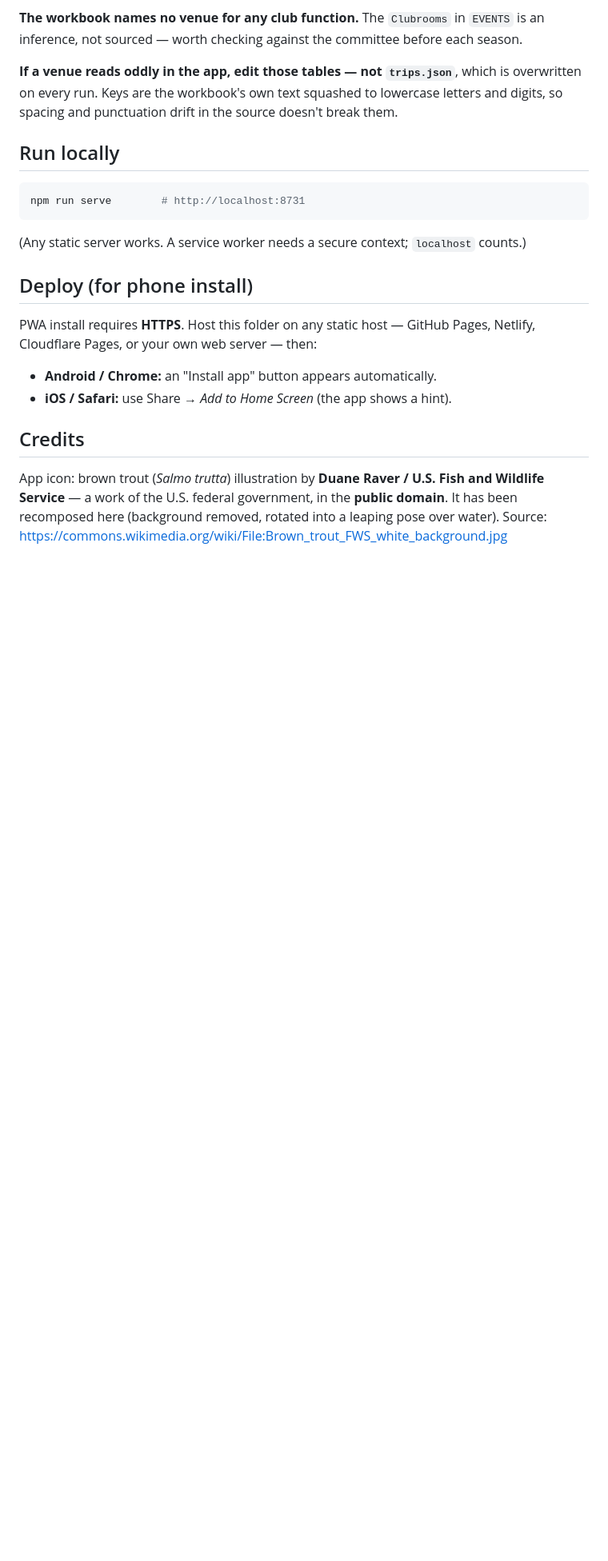
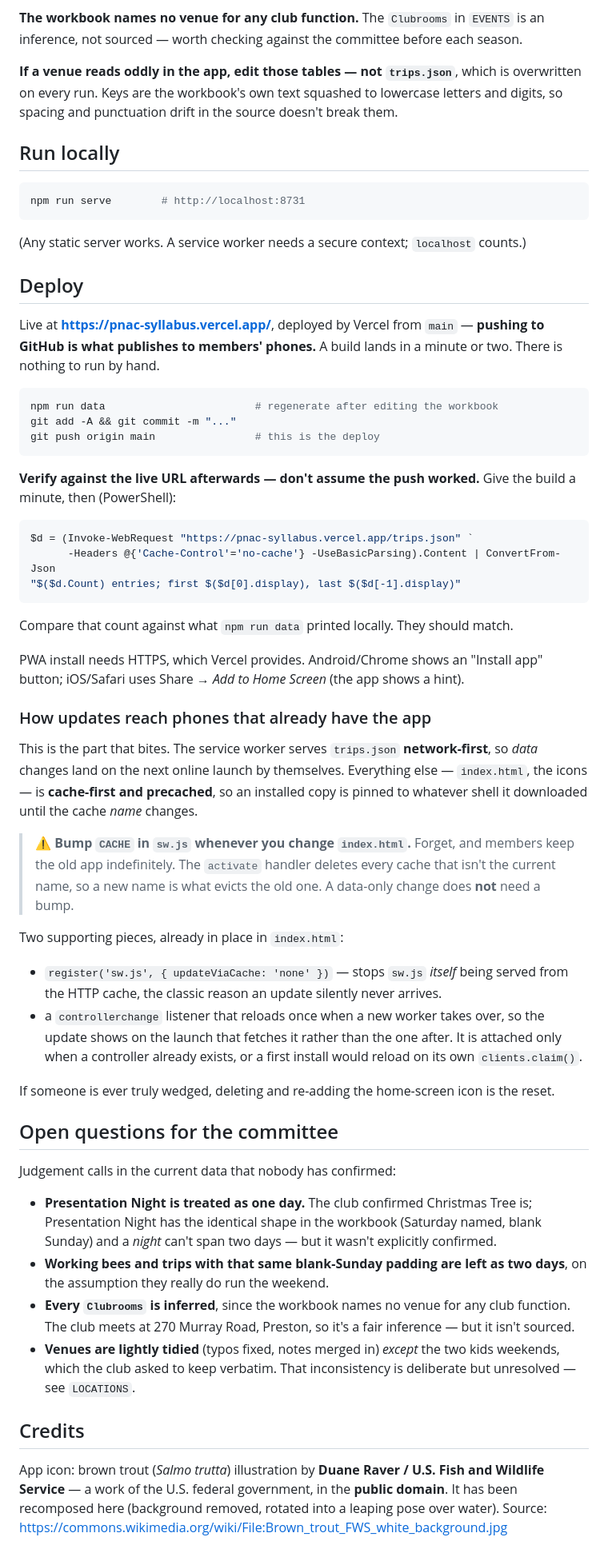
Before and after one commit to petrassurna/pnac-syllabus, a Markdown page: README.md, the part around the change. Shown at 80% size. Rendered like a GitHub page; blank space fills up the shorter version.

Commit message:
Document how deploys and phone updates actually work
The deploy section still described hosting the folder on "GitHub Pages, Netlify,
Cloudflare Pages, or your own web server" and predated everything learned today.
Replace it with what is actually true: Vercel builds from main, so pushing is
what publishes to members' phones, and there is nothing to run by hand.

Write down the service worker's update behaviour, which is the part that bites:
trips.json is network-first so data reaches installed copies on its own, but the
shell is cache-first and precached, so an installed app is pinned to its old
index.html until the CACHE name changes. Forgetting that bump is silent - the
app keeps working, members just never see the change.

Add a verify-the-live-URL step. A clean push is not evidence that the deploy
landed, and reporting success from a local build is how a stale site goes
unnoticed.

Record the open questions - the one-day reading of Presentation Night, the
inferred Clubrooms venue, the deliberate verbatim/tidied inconsistency in
venue wording - so they are not silently re-decided next season.

Co-Authored-By: Claude Opus 5 <noreply@anthropic.com>

````diff
--- a/README.md
+++ b/README.md
@@ -122,13 +122,71 @@ npm run serve        # http://localhost:8731
 
 (Any static server works. A service worker needs a secure context; `localhost` counts.)
 
-## Deploy (for phone install)
+## Deploy
 
-PWA install requires **HTTPS**. Host this folder on any static host —
-GitHub Pages, Netlify, Cloudflare Pages, or your own web server — then:
+Live at **<https://pnac-syllabus.vercel.app/>**, deployed by Vercel from `main` —
+**pushing to GitHub is what publishes to members' phones.** A build lands in a minute
+or two. There is nothing to run by hand.
 
-- **Android / Chrome:** an "Install app" button appears automatically.
-- **iOS / Safari:** use Share → *Add to Home Screen* (the app shows a hint).
+```bash
+npm run data                        # regenerate after editing the workbook
+git add -A && git commit -m "..."
+git push origin main                # this is the deploy
+```
+
+**Verify against the live URL afterwards — don't assume the push worked.** Give the
+build a minute, then (PowerShell):
+
+```powershell
+$d = (Invoke-WebRequest "https://pnac-syllabus.vercel.app/trips.json" `
+      -Headers @{'Cache-Control'='no-cache'} -UseBasicParsing).Content | ConvertFrom-Json
+"$($d.Count) entries; first $($d[0].display), last $($d[-1].display)"
+```
+
+Compare that count against what `npm run data` printed locally. They should match.
+
+PWA install needs HTTPS, which Vercel provides. Android/Chrome shows an "Install app"
+button; iOS/Safari uses Share → *Add to Home Screen* (the app shows a hint).
+
+### How updates reach phones that already have the app
+
+This is the part that bites. The service worker serves `trips.json` **network-first**,
+so *data* changes land on the next online launch by themselves. Everything else —
+`index.html`, the icons — is **cache-first and precached**, so an installed copy is
+pinned to whatever shell it downloaded until the cache *name* changes.
+
+> **⚠️ Bump `CACHE` in `sw.js` whenever you change `index.html`.**
+> Forget, and members keep the old app indefinitely. The `activate` handler deletes
+> every cache that isn't the current name, so a new name is what evicts the old one.
+> A data-only change does **not** need a bump.
+
+Two supporting pieces, already in place in `index.html`:
+
+- `register('sw.js', { updateViaCache: 'none' })` — stops `sw.js` *itself* being
+  served from the HTTP cache, the classic reason an update silently never arrives.
+- a `controllerchange` listener that reloads once when a new worker takes over, so
+  the update shows on the launch that fetches it rather than the one after. It is
+  attached only when a controller already exists, or a first install would reload
+  on its own `clients.claim()`.
+
+If someone is ever truly wedged, deleting and re-adding the home-screen icon is the
+reset.
+
+## Open questions for the committee
+
+Judgement calls in the current data that nobody has confirmed:
+
+- **Presentation Night is treated as one day.** The club confirmed Christmas Tree is;
+  Presentation Night has the identical shape in the workbook (Saturday named, blank
+  Sunday) and a *night* can't span two days — but it wasn't explicitly confirmed.
+- **Working bees and trips with that same blank-Sunday padding are left as two days**,
+  on the assumption they really do run the weekend.
+- **Every `Clubrooms` is inferred**, since the workbook names no venue for any club
+  function. The club meets at 270 Murray Road, Preston, so it's a fair inference —
+  but it isn't sourced.
+- **Venues are lightly tidied** (typos fixed, notes merged in) *except* the two kids
+  weekends, which the club asked to keep verbatim. That inconsistency is deliberate
+  but unresolved — see `LOCATIONS`.
 
 ## Credits
 
````
